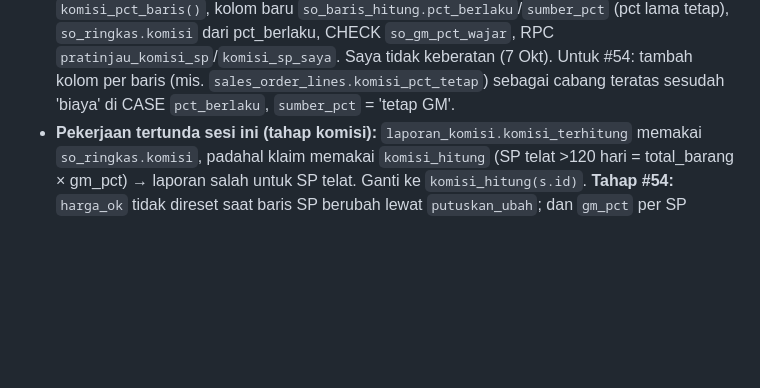
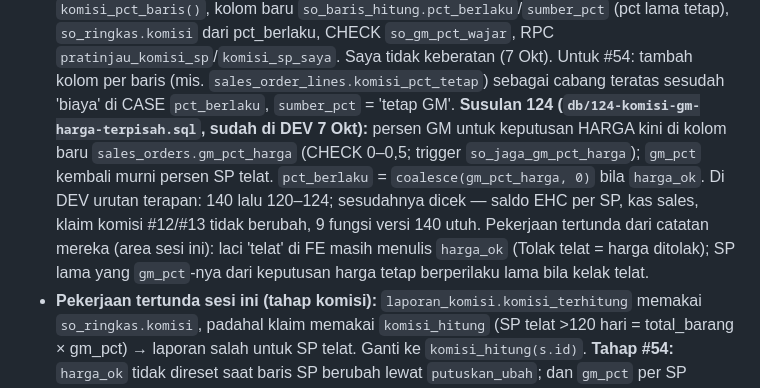
Before and after one commit to hanneslowan-max/RHJ-Website, a Markdown page: HANDOFF.md, the part around the change. Drawn GitHub-style; blank space fills up the shorter version.

Commit message:
docs: HANDOFF — 123/124 (#51) sudah di DEV sesudah 140; objek EHC dicek utuh; catatan laci telat
Claude-Session: https://claude.ai/code/session_01AWPMAWgbLCoULbHsRgrHzj

```diff
--- a/HANDOFF.md
+++ b/HANDOFF.md
@@ -30,6 +30,12 @@ Baca dulu `ATURAN.md` (aturan kerja: uji tabrakan dulu, lapor + rekomendasi, Han
   `so_gm_pct_wajar`, RPC `pratinjau_komisi_sp`/`komisi_sp_saya`. Saya tidak keberatan (7 Okt). Untuk #54: tambah
   kolom per baris (mis. `sales_order_lines.komisi_pct_tetap`) sebagai cabang teratas sesudah 'biaya' di CASE
   `pct_berlaku`, `sumber_pct` = 'tetap GM'.
+  **Susulan 124 (`db/124-komisi-gm-harga-terpisah.sql`, sudah di DEV 7 Okt):** persen GM untuk keputusan HARGA kini di
+  kolom baru `sales_orders.gm_pct_harga` (CHECK 0–0,5; trigger `so_jaga_gm_pct_harga`); `gm_pct` kembali murni persen
+  SP telat. `pct_berlaku` = `coalesce(gm_pct_harga, 0)` bila `harga_ok`. Di DEV urutan terapan: 140 lalu 120–124;
+  sesudahnya dicek — saldo EHC per SP, kas sales, klaim komisi #12/#13 tidak berubah, 9 fungsi versi 140 utuh.
+  Pekerjaan tertunda dari catatan mereka (area sesi ini): laci 'telat' di FE masih menulis `harga_ok` (Tolak telat =
+  harga ditolak); SP lama yang `gm_pct`-nya dari keputusan harga tetap berperilaku lama bila kelak telat.
 - **Pekerjaan tertunda sesi ini (tahap komisi):** `laporan_komisi.komisi_terhitung` memakai `so_ringkas.komisi`, padahal klaim
   memakai `komisi_hitung` (SP telat >120 hari = total_barang × gm_pct) → laporan salah untuk SP telat. Ganti ke
   `komisi_hitung(s.id)`. **Tahap #54:** `harga_ok` tidak direset saat baris SP berubah lewat `putuskan_ubah`; dan
```
